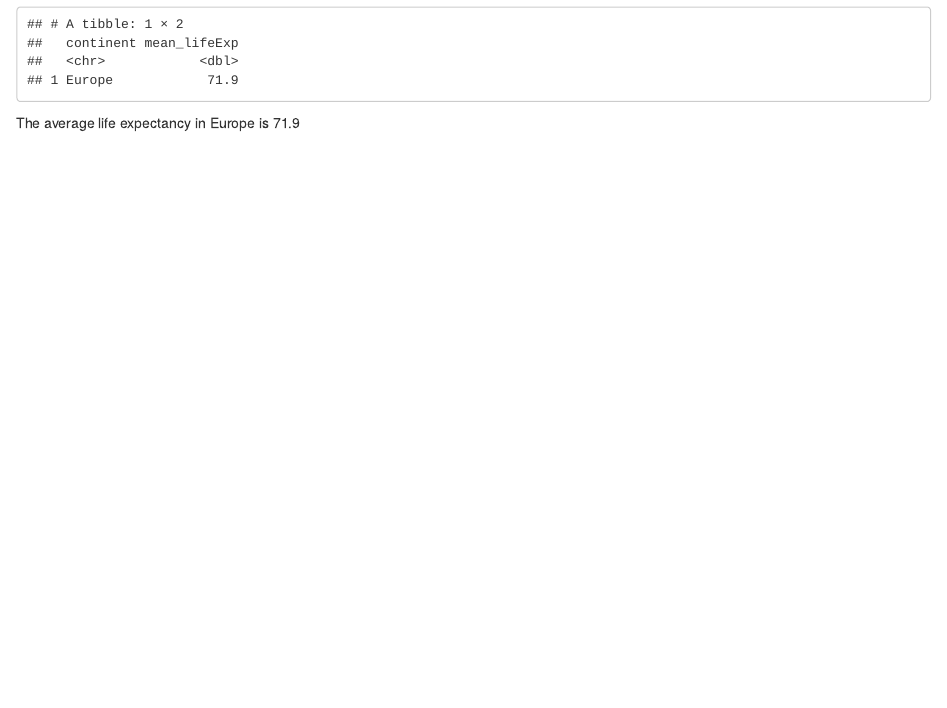
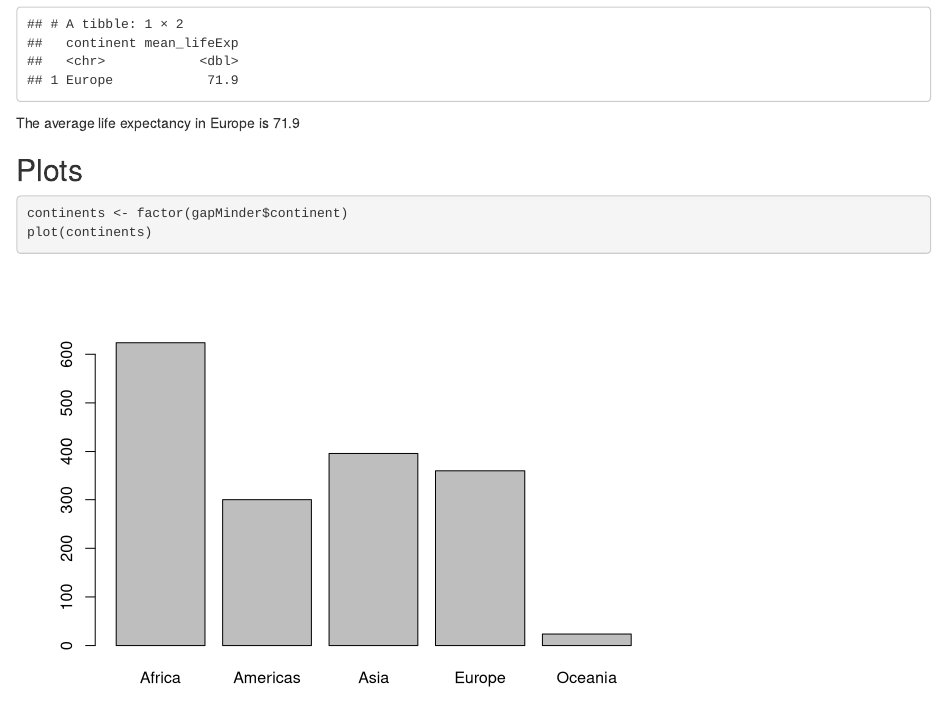
Before and after one commit to Rbanism/repro-r-workshop-livecode, an R Markdown document (documents/my-awesome-report.Rmd): the page in a window 1100 px wide, from 1900 px down. Rendered offline with R 4.5, knitr and Pandoc, with nearby package versions.

Commit message:
gitautosync update 17

````diff
--- a/documents/my-awesome-report.Rmd
+++ b/documents/my-awesome-report.Rmd
@@ -80,3 +80,10 @@ mean_continent
 ```
 
 The average life expectancy in `r cont` is `r round(mean_continent$mean_lifeExp, 2)`
+
+## Plots
+
+```{r}
+continents <- factor(gapMinder$continent)
+plot(continents)
+```
````
Also changed, not shown: documents/my-awesome-report.html.
